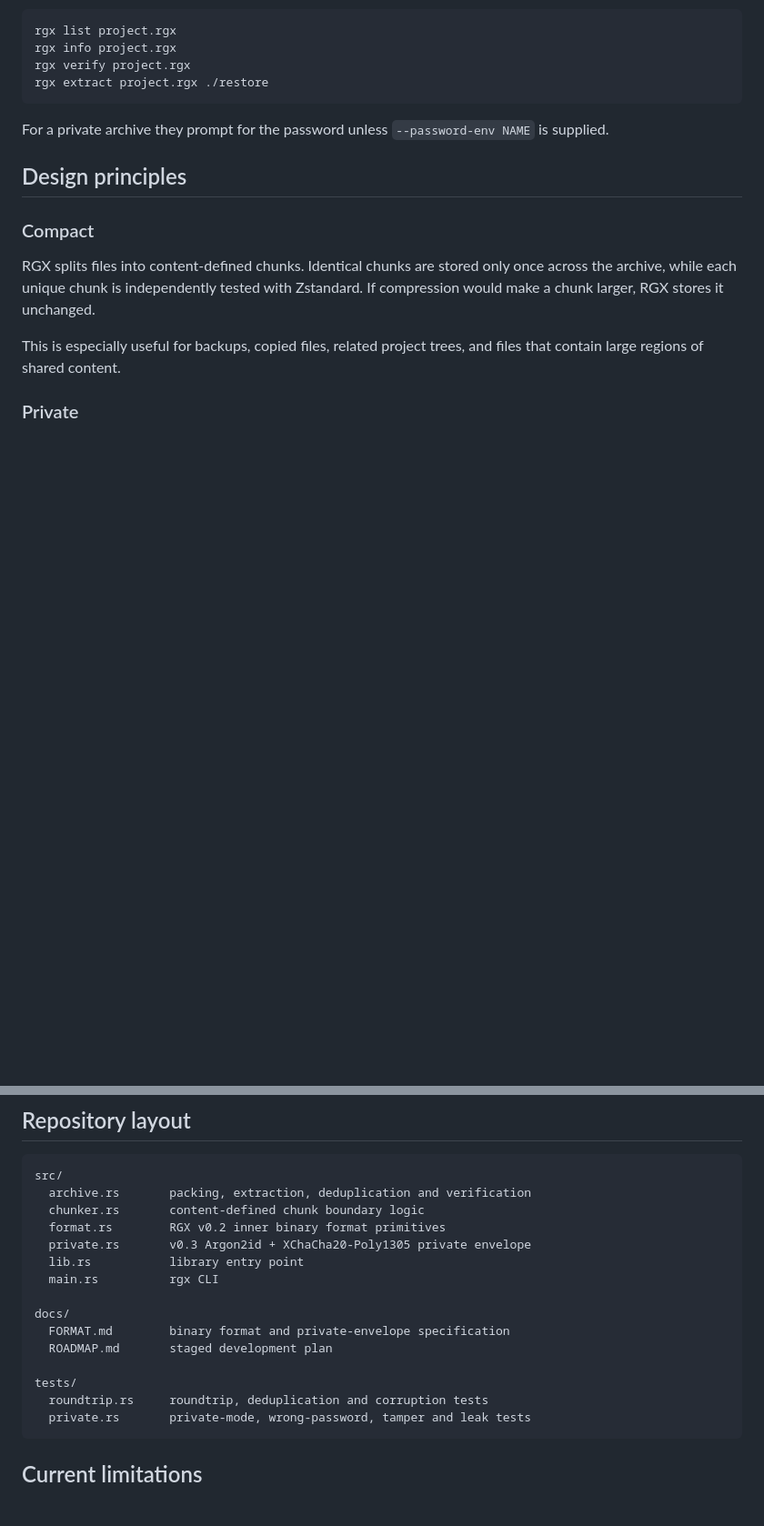
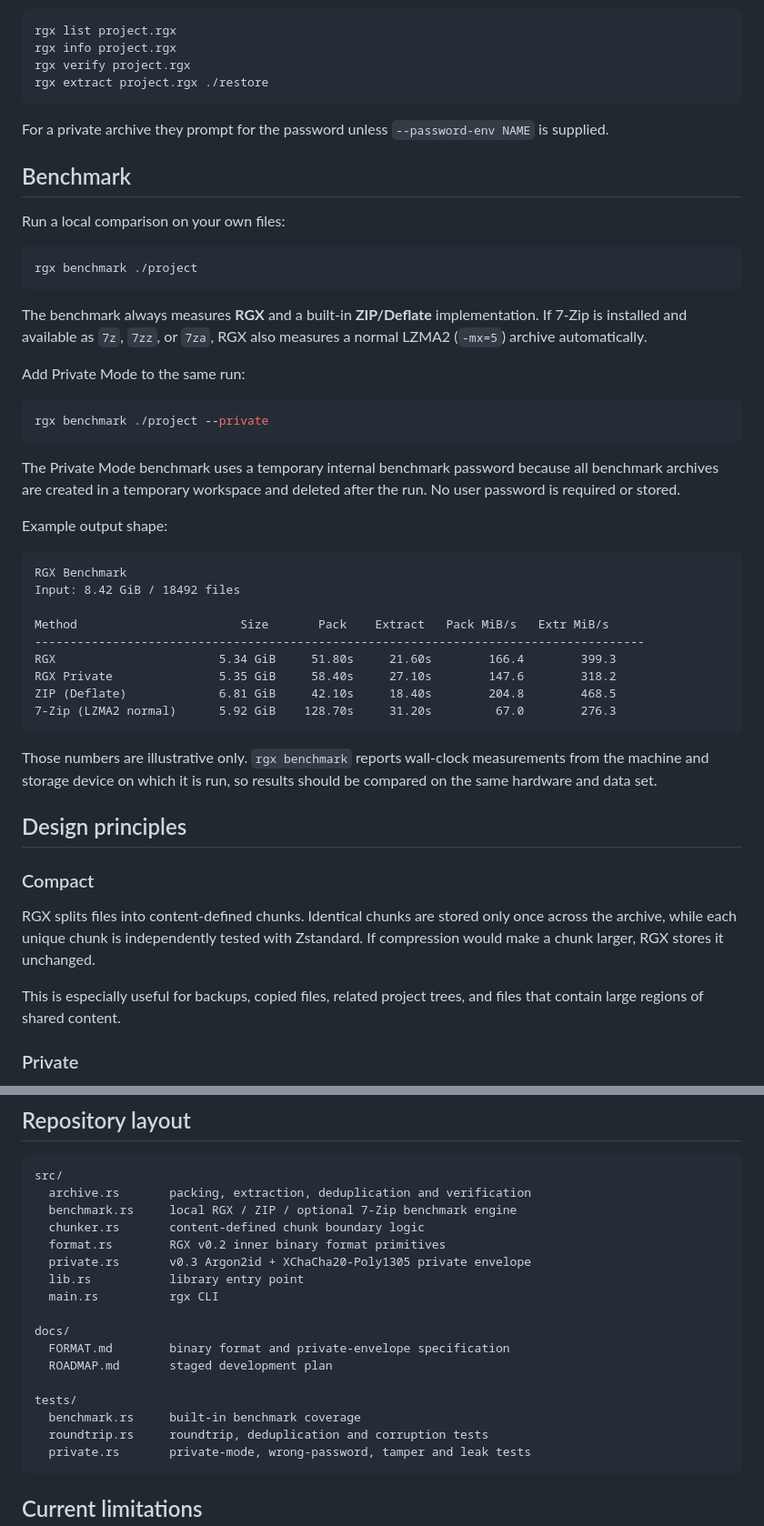
Before and after one commit to 0xRech/.rgx, a Markdown page: README.md, 2 parts joined by grey strips. Shown at 91% size. Drawn GitHub-style; blank space fills up the shorter version.

Commit message:
docs: document built-in benchmark command

````diff
--- a/README.md
+++ b/README.md
@@ -54,6 +55,40 @@ rgx extract project.rgx ./restore
 
 For a private archive they prompt for the password unless `--password-env NAME` is supplied.
 
+## Benchmark
+
+Run a local comparison on your own files:
+
+```bash
+rgx benchmark ./project
+```
+
+The benchmark always measures **RGX** and a built-in **ZIP/Deflate** implementation. If 7-Zip is installed and available as `7z`, `7zz`, or `7za`, RGX also measures a normal LZMA2 (`-mx=5`) archive automatically.
+
+Add Private Mode to the same run:
+
+```bash
+rgx benchmark ./project --private
+```
+
+The Private Mode benchmark uses a temporary internal benchmark password because all benchmark archives are created in a temporary workspace and deleted after the run. No user password is required or stored.
+
+Example output shape:
+
+```text
+RGX Benchmark
+Input: 8.42 GiB / 18492 files
+
+Method                       Size       Pack    Extract   Pack MiB/s   Extr MiB/s
+--------------------------------------------------------------------------------------
+RGX                       5.34 GiB     51.80s     21.60s        166.4        399.3
+RGX Private               5.35 GiB     58.40s     27.10s        147.6        318.2
+ZIP (Deflate)             6.81 GiB     42.10s     18.40s        204.8        468.5
+7-Zip (LZMA2 normal)      5.92 GiB    128.70s     31.20s         67.0        276.3
+```
+
+Those numbers are illustrative only. `rgx benchmark` reports wall-clock measurements from the machine and storage device on which it is run, so results should be compared on the same hardware and data set.
+
 ## Design principles
 
 ### Compact
@@ -101,6 +136,7 @@ Unlike fixed-size splitting, content-defined boundaries can re-synchronize after
 ```text
 src/
   archive.rs       packing, extraction, deduplication and verification
+  benchmark.rs     local RGX / ZIP / optional 7-Zip benchmark engine
   chunker.rs       content-defined chunk boundary logic
   format.rs        RGX v0.2 inner binary format primitives
   private.rs       v0.3 Argon2id + XChaCha20-Poly1305 private envelope
@@ -112,6 +148,7 @@ docs/
   ROADMAP.md       staged development plan
 
 tests/
+  benchmark.rs     built-in benchmark coverage
   roundtrip.rs     roundtrip, deduplication and corruption tests
   private.rs       private-mode, wrong-password, tamper and leak tests
 ```
````
Also changed, not shown: other parts of README.md (+2 -1 lines).
